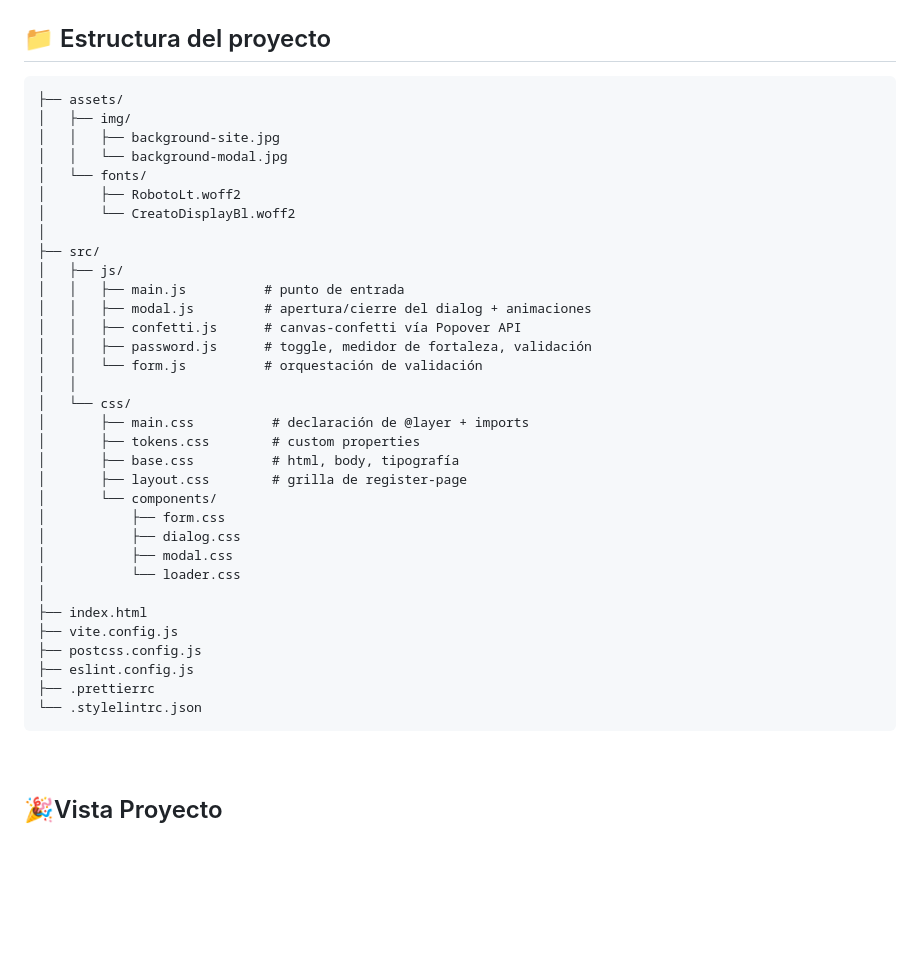
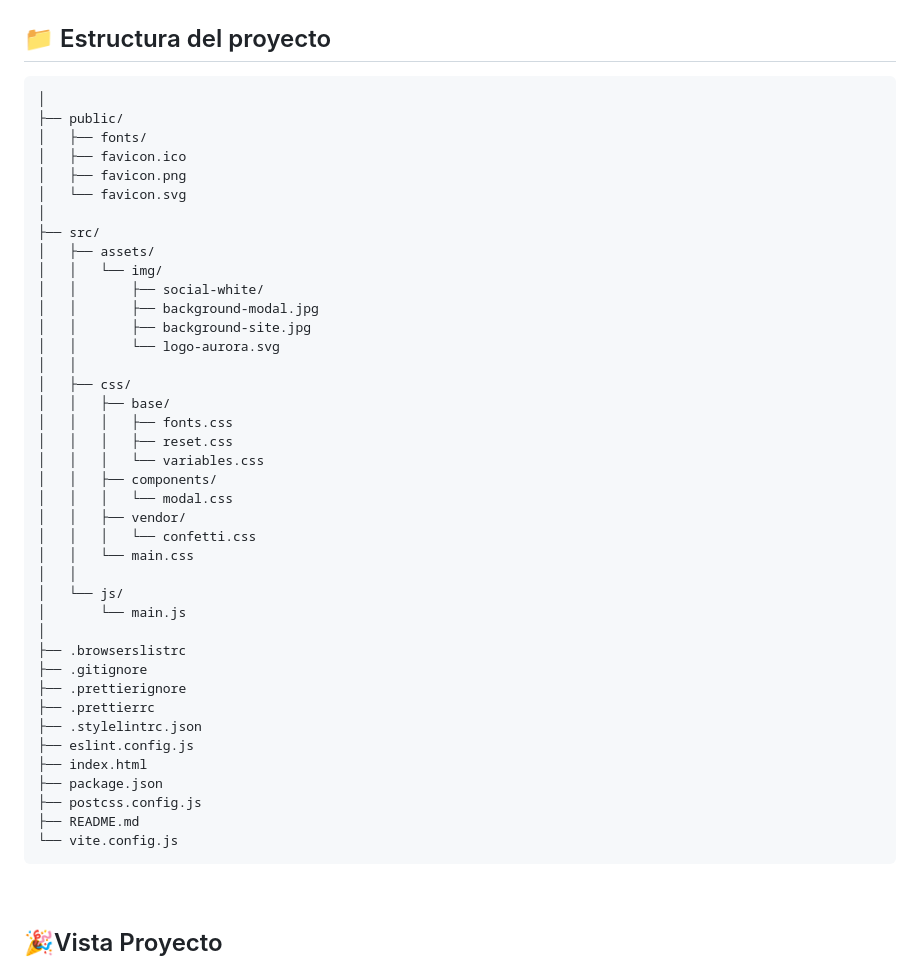
Before and after one commit to mauro-au/validar_formulario, a Markdown page: README.md, the part around the change. GitHub-like rendering; blank space fills up the shorter version.

Commit message:
Update project structure in README.md

````diff
--- a/README.md
+++ b/README.md
@@ -103,39 +103,46 @@ Página de registro completamente artesanal que demuestra técnicas modernas de
 ## 📁 Estructura del proyecto
 
 ```
-├── assets/
-│   ├── img/
-│   │   ├── background-site.jpg
-│   │   └── background-modal.jpg
-│   └── fonts/
-│       ├── RobotoLt.woff2
-│       └── CreatoDisplayBl.woff2
+│
+├── public/
+│   ├── fonts/
+│   ├── favicon.ico
+│   ├── favicon.png
+│   └── favicon.svg
 │
 ├── src/
-│   ├── js/
-│   │   ├── main.js          # punto de entrada
-│   │   ├── modal.js         # apertura/cierre del dialog + animaciones
-│   │   ├── confetti.js      # canvas-confetti vía Popover API
-│   │   ├── password.js      # toggle, medidor de fortaleza, validación
-│   │   └── form.js          # orquestación de validación
+│   ├── assets/
+│   │   └── img/
+│   │       ├── social-white/
+│   │       ├── background-modal.jpg
+│   │       ├── background-site.jpg
+│   │       └── logo-aurora.svg
 │   │
-│   └── css/
-│       ├── main.css          # declaración de @layer + imports
-│       ├── tokens.css        # custom properties
-│       ├── base.css          # html, body, tipografía
-│       ├── layout.css        # grilla de register-page
-│       └── components/
-│           ├── form.css
-│           ├── dialog.css
-│           ├── modal.css
-│           └── loader.css
+│   ├── css/
+│   │   ├── base/
+│   │   │   ├── fonts.css
+│   │   │   ├── reset.css
+│   │   │   └── variables.css
+│   │   ├── components/
+│   │   │   └── modal.css
+│   │   ├── vendor/
+│   │   │   └── confetti.css
+│   │   └── main.css
+│   │
+│   └── js/
+│       └── main.js
 │
+├── .browserslistrc
+├── .gitignore
+├── .prettierignore
+├── .prettierrc
+├── .stylelintrc.json
+├── eslint.config.js
 ├── index.html
-├── vite.config.js
+├── package.json
 ├── postcss.config.js
-├── eslint.config.js
-├── .prettierrc
-└── .stylelintrc.json
+├── README.md
+└── vite.config.js
 ```
 <br/>
 
````
